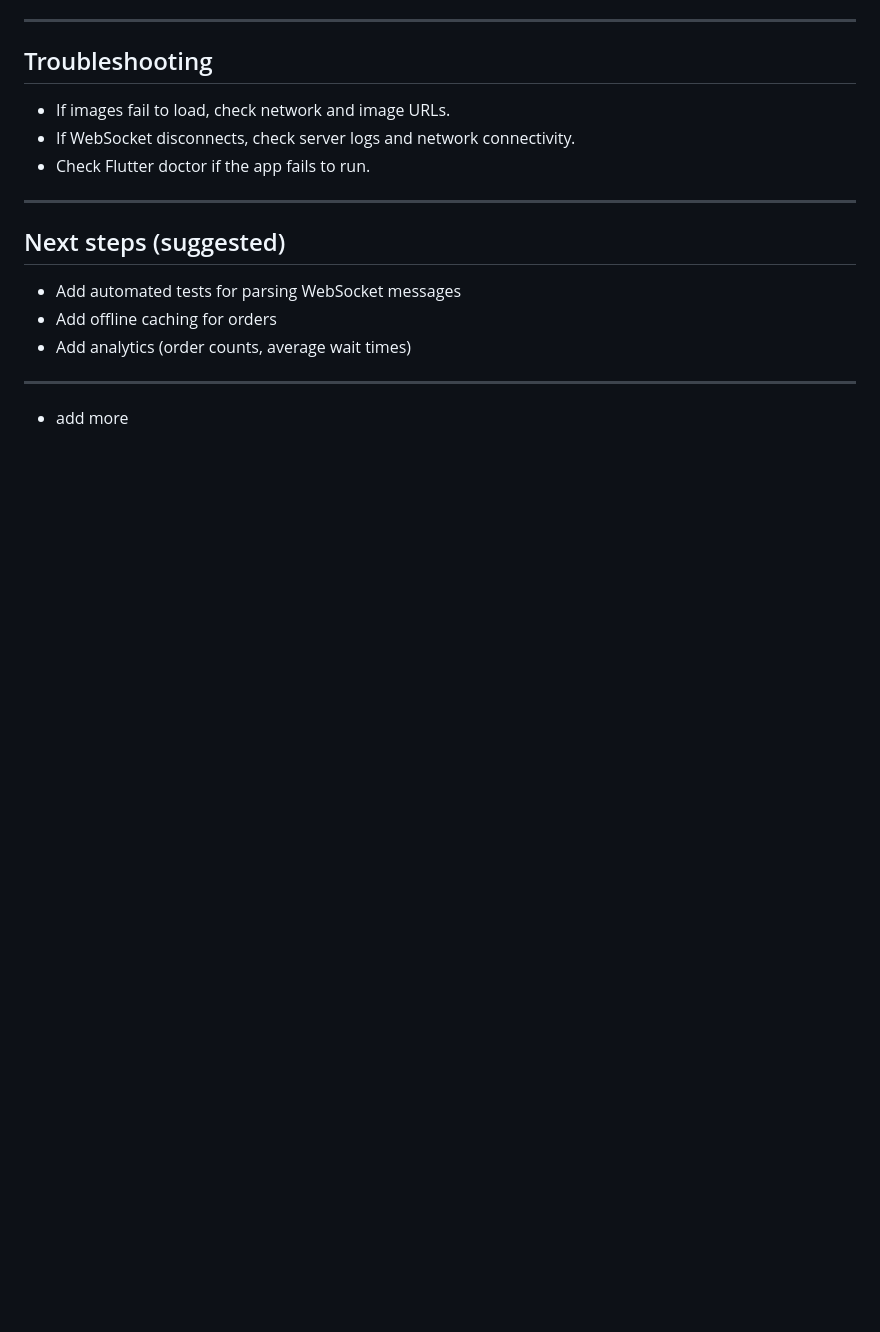
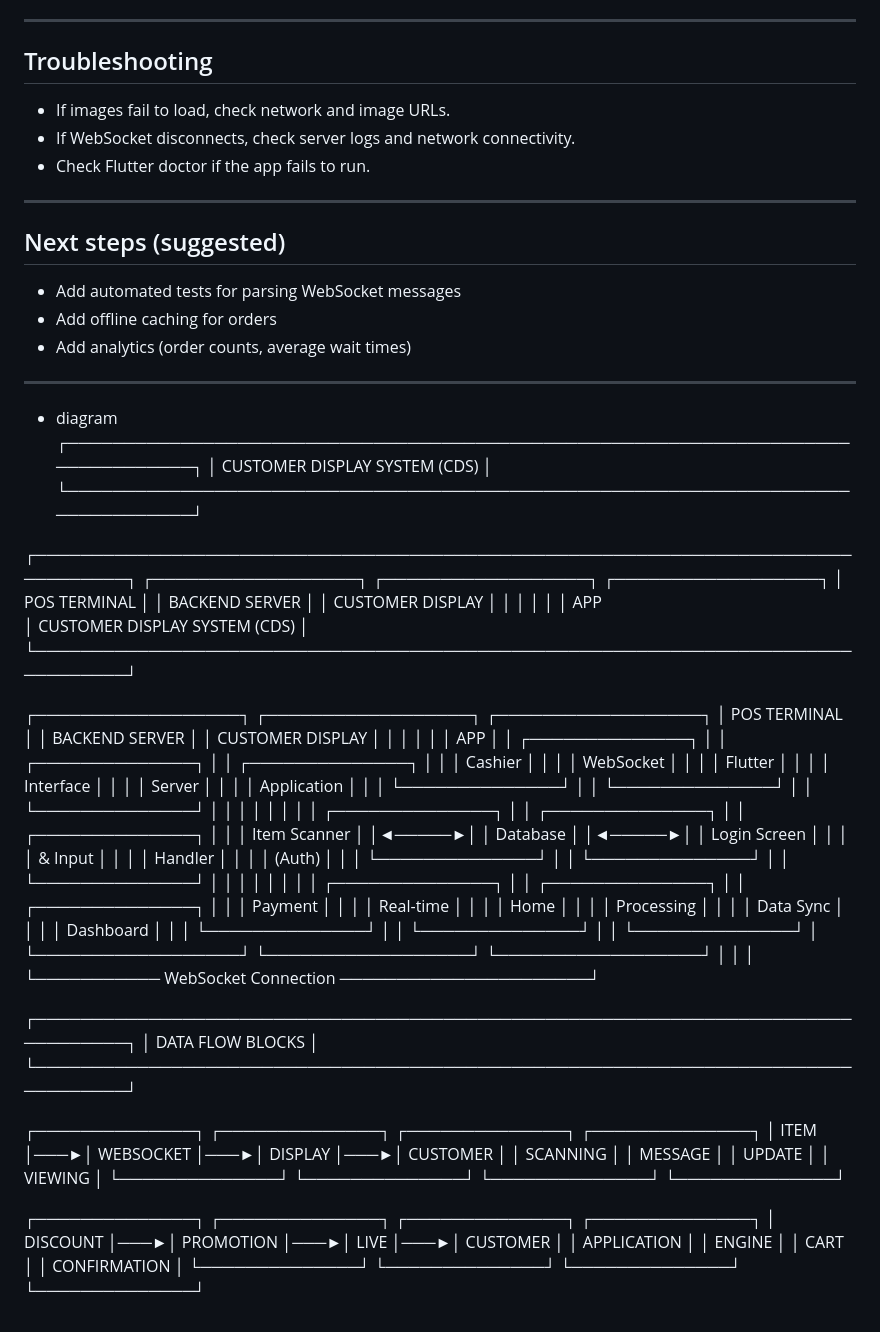
Before and after one commit to kongvannak-jpg/customer_display_app, a Markdown page: README.md, the part around the change. GitHub-like rendering; blank space fills up the shorter version.

Commit message:
readme diagram

```diff
--- a/README.md
+++ b/README.md
@@ -164,4 +164,49 @@ wscat -c ws://localhost:8080
 
 ---
 
-- add more
+- diagram
+  ┌─────────────────────────────────────────────────────────────────────────────────┐
+  │ CUSTOMER DISPLAY SYSTEM (CDS) │
+  └─────────────────────────────────────────────────────────────────────────────────┘
+
+┌─────────────────────────────────────────────────────────────────────────────────┐
+┌──────────────────┐ ┌──────────────────┐ ┌──────────────────┐
+│ POS TERMINAL │ │ BACKEND SERVER │ │ CUSTOMER DISPLAY │
+│ │ │ │ │ APP
+│ CUSTOMER DISPLAY SYSTEM (CDS) │
+└─────────────────────────────────────────────────────────────────────────────────┘
+
+┌──────────────────┐ ┌──────────────────┐ ┌──────────────────┐
+│ POS TERMINAL │ │ BACKEND SERVER │ │ CUSTOMER DISPLAY │
+│ │ │ │ │ APP │
+│ ┌──────────────┐ │ │ ┌──────────────┐ │ │ ┌──────────────┐ │
+│ │ Cashier │ │ │ │ WebSocket │ │ │ │ Flutter │ │
+│ │ Interface │ │ │ │ Server │ │ │ │ Application │ │
+│ └──────────────┘ │ │ └──────────────┘ │ │ └──────────────┘ │
+│ │ │ │ │ │
+│ ┌──────────────┐ │ │ ┌──────────────┐ │ │ ┌──────────────┐ │
+│ │ Item Scanner │ │◄─────►│ │ Database │ │◄─────►│ │ Login Screen │ │
+│ │ & Input │ │ │ │ Handler │ │ │ │ (Auth) │ │
+│ └──────────────┘ │ │ └──────────────┘ │ │ └──────────────┘ │
+│ │ │ │ │ │
+│ ┌──────────────┐ │ │ ┌──────────────┐ │ │ ┌──────────────┐ │
+│ │ Payment │ │ │ │ Real-time │ │ │ │ Home │ │
+│ │ Processing │ │ │ │ Data Sync │ │ │ │ Dashboard │ │
+│ └──────────────┘ │ │ └──────────────┘ │ │ └──────────────┘ │
+└──────────────────┘ └──────────────────┘ └──────────────────┘
+│ │ │
+└─────────── WebSocket Connection ──────────────────────┘
+
+┌─────────────────────────────────────────────────────────────────────────────────┐
+│ DATA FLOW BLOCKS │
+└─────────────────────────────────────────────────────────────────────────────────┘
+
+┌──────────────┐ ┌──────────────┐ ┌──────────────┐ ┌──────────────┐
+│ ITEM │───►│ WEBSOCKET │───►│ DISPLAY │───►│ CUSTOMER │
+│ SCANNING │ │ MESSAGE │ │ UPDATE │ │ VIEWING │
+└──────────────┘ └──────────────┘ └──────────────┘ └──────────────┘
+
+┌──────────────┐ ┌──────────────┐ ┌──────────────┐ ┌──────────────┐
+│ DISCOUNT │───►│ PROMOTION │───►│ LIVE │───►│ CUSTOMER │
+│ APPLICATION │ │ ENGINE │ │ CART │ │ CONFIRMATION │
+└──────────────┘ └──────────────┘ └──────────────┘ └──────────────┘
```
